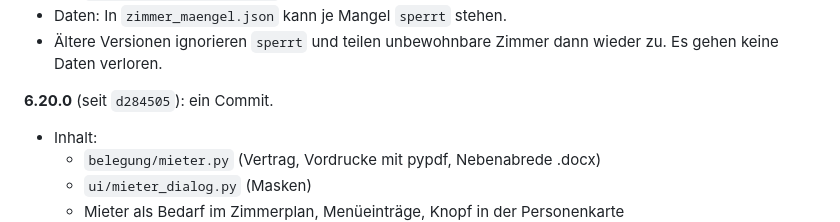
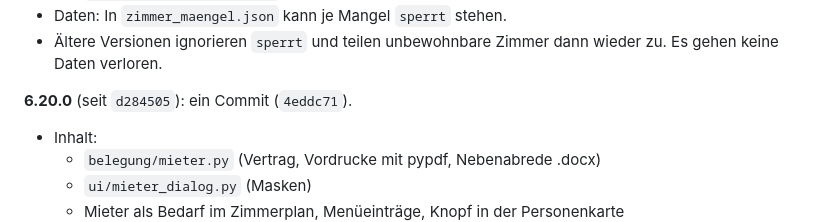
Before and after one commit to loginclaudiorusso-dev/Claude, a Markdown page: belegungsdashboard/ROLLBACK.md, the part around the change. GitHub-like rendering.

Commit message:
ROLLBACK.md: Commit von 6.20.0
Co-Authored-By: Claude Opus 5.5 <noreply@anthropic.com>
Claude-Session: https://claude.ai/code/session_01SEuE84d1ts13MuXA5DNNCn

```diff
--- a/belegungsdashboard/ROLLBACK.md
+++ b/belegungsdashboard/ROLLBACK.md
@@ -291,7 +291,7 @@ Rückweg für den Code: Zip 6.17.0 oder `git revert` dieses Commits.
 * Ältere Versionen ignorieren `sperrt` und teilen unbewohnbare Zimmer dann wieder zu. Es gehen keine Daten
   verloren.
 
-**6.20.0** (seit `d284505`): ein Commit.
+**6.20.0** (seit `d284505`): ein Commit (`4eddc71`).
 * Inhalt:
   * `belegung/mieter.py` (Vertrag, Vordrucke mit pypdf, Nebenabrede .docx)
   * `ui/mieter_dialog.py` (Masken)
```
